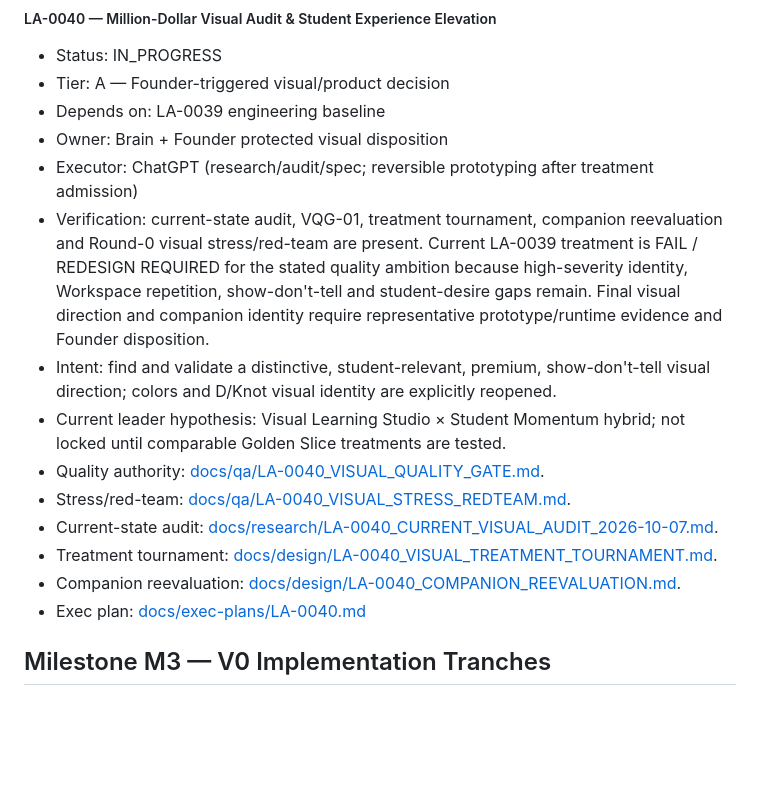
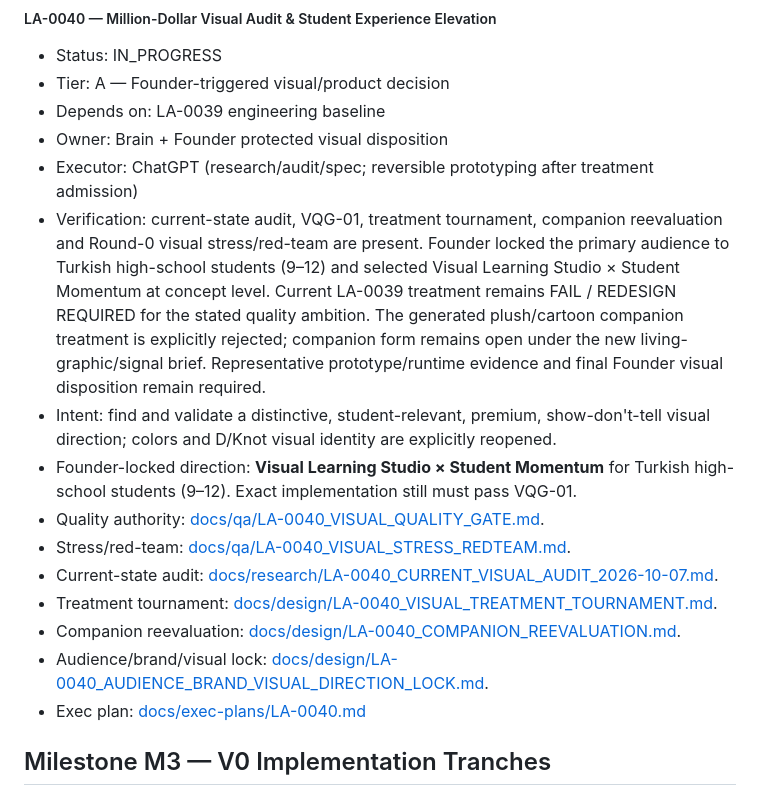
Before and after one commit to Jay-prodesign/sesli-ogren, a Markdown page: TASKS.md, the part around the change. GitHub-like rendering; blank space fills up the shorter version.

Commit message:
docs: record LA-0040 high-school direction lock

```diff
--- a/TASKS.md
+++ b/TASKS.md
@@ -391,14 +391,15 @@ Next unallocated ID: **LA-0041**.
 - Depends on: LA-0039 engineering baseline
 - Owner: Brain + Founder protected visual disposition
 - Executor: ChatGPT (research/audit/spec; reversible prototyping after treatment admission)
-- Verification: current-state audit, VQG-01, treatment tournament, companion reevaluation and Round-0 visual stress/red-team are present. Current LA-0039 treatment is FAIL / REDESIGN REQUIRED for the stated quality ambition because high-severity identity, Workspace repetition, show-don't-tell and student-desire gaps remain. Final visual direction and companion identity require representative prototype/runtime evidence and Founder disposition.
+- Verification: current-state audit, VQG-01, treatment tournament, companion reevaluation and Round-0 visual stress/red-team are present. Founder locked the primary audience to Turkish high-school students (9–12) and selected Visual Learning Studio × Student Momentum at concept level. Current LA-0039 treatment remains FAIL / REDESIGN REQUIRED for the stated quality ambition. The generated plush/cartoon companion treatment is explicitly rejected; companion form remains open under the new living-graphic/signal brief. Representative prototype/runtime evidence and final Founder visual disposition remain required.
 - Intent: find and validate a distinctive, student-relevant, premium, show-don't-tell visual direction; colors and D/Knot visual identity are explicitly reopened.
-- Current leader hypothesis: Visual Learning Studio × Student Momentum hybrid; not locked until comparable Golden Slice treatments are tested.
+- Founder-locked direction: **Visual Learning Studio × Student Momentum** for Turkish high-school students (9–12). Exact implementation still must pass VQG-01.
 - Quality authority: [docs/qa/LA-0040_VISUAL_QUALITY_GATE.md](docs/qa/LA-0040_VISUAL_QUALITY_GATE.md).
 - Stress/red-team: [docs/qa/LA-0040_VISUAL_STRESS_REDTEAM.md](docs/qa/LA-0040_VISUAL_STRESS_REDTEAM.md).
 - Current-state audit: [docs/research/LA-0040_CURRENT_VISUAL_AUDIT_2026-10-07.md](docs/research/LA-0040_CURRENT_VISUAL_AUDIT_2026-10-07.md).
 - Treatment tournament: [docs/design/LA-0040_VISUAL_TREATMENT_TOURNAMENT.md](docs/design/LA-0040_VISUAL_TREATMENT_TOURNAMENT.md).
 - Companion reevaluation: [docs/design/LA-0040_COMPANION_REEVALUATION.md](docs/design/LA-0040_COMPANION_REEVALUATION.md).
+- Audience/brand/visual lock: [docs/design/LA-0040_AUDIENCE_BRAND_VISUAL_DIRECTION_LOCK.md](docs/design/LA-0040_AUDIENCE_BRAND_VISUAL_DIRECTION_LOCK.md).
 - Exec plan: [docs/exec-plans/LA-0040.md](docs/exec-plans/LA-0040.md)
 
 
```
